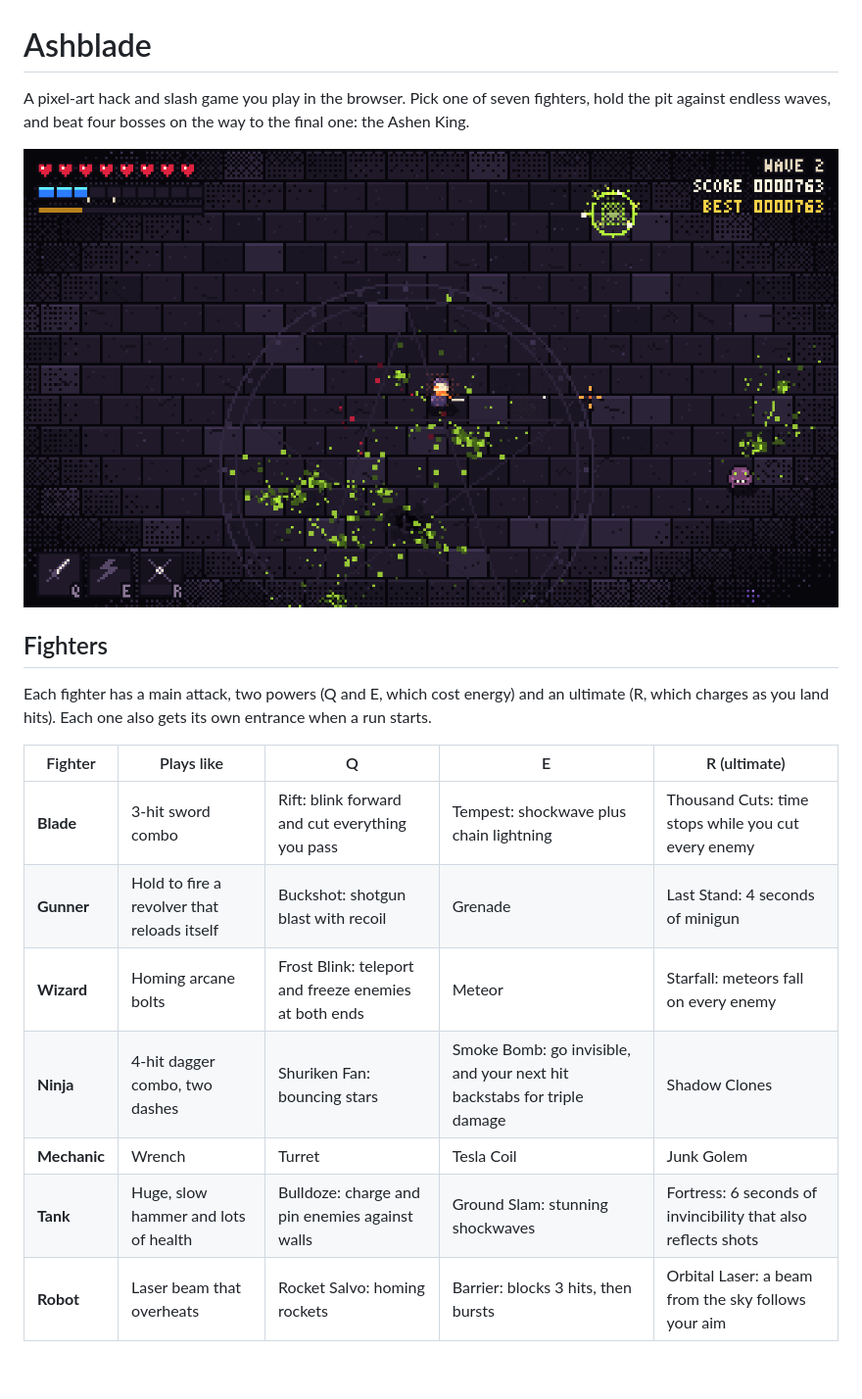
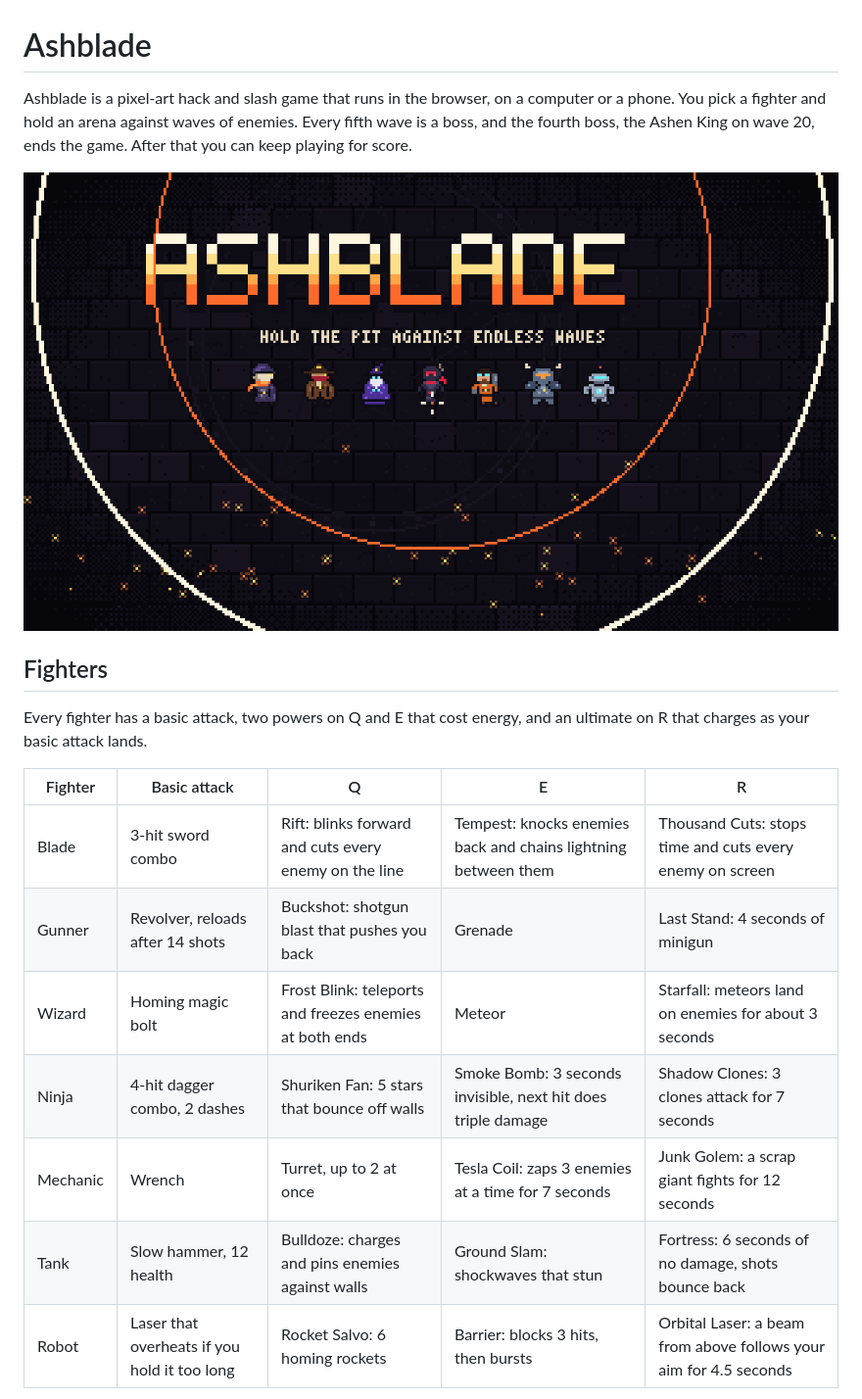
Before and after one commit to Pascalllllll/Ash-Blade, a Markdown page: README.md, the part around one of its changes. Shown at 98% size. GitHub-like rendering; pictures changed too: docs/screenshot.png (deleted), docs/title.png (added); blank space fills up the shorter version.

```diff
--- a/README.md
+++ b/README.md
@@ -1,20 +1,20 @@
 # Ashblade
 
-A pixel-art hack and slash game you play in the browser. Pick one of seven fighters, hold the pit against endless waves, and beat four bosses on the way to the final one: the Ashen King.
+Ashblade is a pixel-art hack and slash game that runs in the browser, on a computer or a phone. You pick a fighter and hold an arena against waves of enemies. Every fifth wave is a boss, and the fourth boss, the Ashen King on wave 20, ends the game. After that you can keep playing for score.
 
-![Mid-fight on wave 2](docs/screenshot.png)
+![Title screen](docs/title.png)
 
 ## Fighters
 
-Each fighter has a main attack, two powers (Q and E, which cost energy) and an ultimate (R, which charges as you land hits). Each one also gets its own entrance when a run starts.
+Every fighter has a basic attack, two powers on Q and E that cost energy, and an ultimate on R that charges as your basic attack lands.
 
-| Fighter | Plays like | Q | E | R (ultimate) |
+| Fighter | Basic attack | Q | E | R |
 | --- | --- | --- | --- | --- |
-| **Blade** | 3-hit sword combo | Rift: blink forward and cut everything you pass | Tempest: shockwave plus chain lightning | Thousand Cuts: time stops while you cut every enemy |
-| **Gunner** | Hold to fire a revolver that reloads itself | Buckshot: shotgun blast with recoil | Grenade | Last Stand: 4 seconds of minigun |
-| **Wizard** | Homing arcane bolts | Frost Blink: teleport and freeze enemies at both ends | Meteor | Starfall: meteors fall on every enemy |
-| **Ninja** | 4-hit dagger combo, two dashes | Shuriken Fan: bouncing stars | Smoke Bomb: go invisible, and your next hit backstabs for triple damage | Shadow Clones |
-| **Mechanic** | Wrench | Turret | Tesla Coil | Junk Golem |
-| **Tank** | Huge, slow hammer and lots of health | Bulldoze: charge and pin enemies against walls | Ground Slam: stunning shockwaves | Fortress: 6 seconds of invincibility that also reflects shots |
-| **Robot** | Laser beam that overheats | Rocket Salvo: homing rockets | Barrier: blocks 3 hits, then bursts | Orbital Laser: a beam from the sky follows your aim |
+| Blade | 3-hit sword combo | Rift: blinks forward and cuts every enemy on the line | Tempest: knocks enemies back and chains lightning between them | Thousand Cuts: stops time and cuts every enemy on screen |
+| Gunner | Revolver, reloads after 14 shots | Buckshot: shotgun blast that pushes you back | Grenade | Last Stand: 4 seconds of minigun |
+| Wizard | Homing magic bolt | Frost Blink: teleports and freezes enemies at both ends | Meteor | Starfall: meteors land on enemies for about 3 seconds |
+| Ninja | 4-hit dagger combo, 2 dashes | Shuriken Fan: 5 stars that bounce off walls | Smoke Bomb: 3 seconds invisible, next hit does triple damage | Shadow Clones: 3 clones attack for 7 seconds |
+| Mechanic | Wrench | Turret, up to 2 at once | Tesla Coil: zaps 3 enemies at a time for 7 seconds | Junk Golem: a scrap giant fights for 12 seconds |
+| Tank | Slow hammer, 12 health | Bulldoze: charges and pins enemies against walls | Ground Slam: shockwaves that stun | Fortress: 6 seconds of no damage, shots bounce back |
+| Robot | Laser that overheats if you hold it too long | Rocket Salvo: 6 homing rockets | Barrier: blocks 3 hits, then bursts | Orbital Laser: a beam from above follows your aim for 4.5 seconds |
 
```
Also changed, not shown: other parts of README.md (+45 -36 lines), docs/mobile.png (added), docs/select.png, 12 other files.
